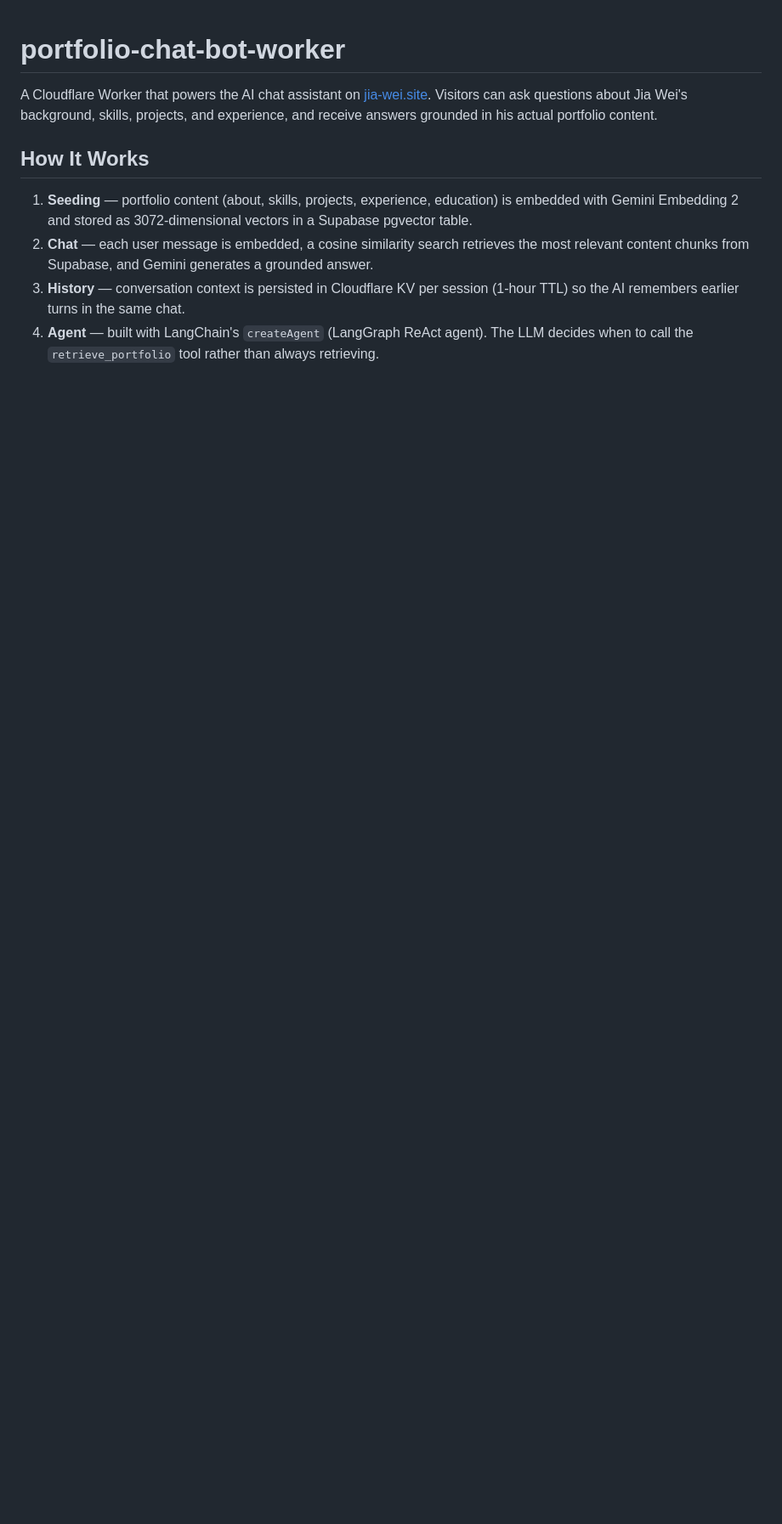
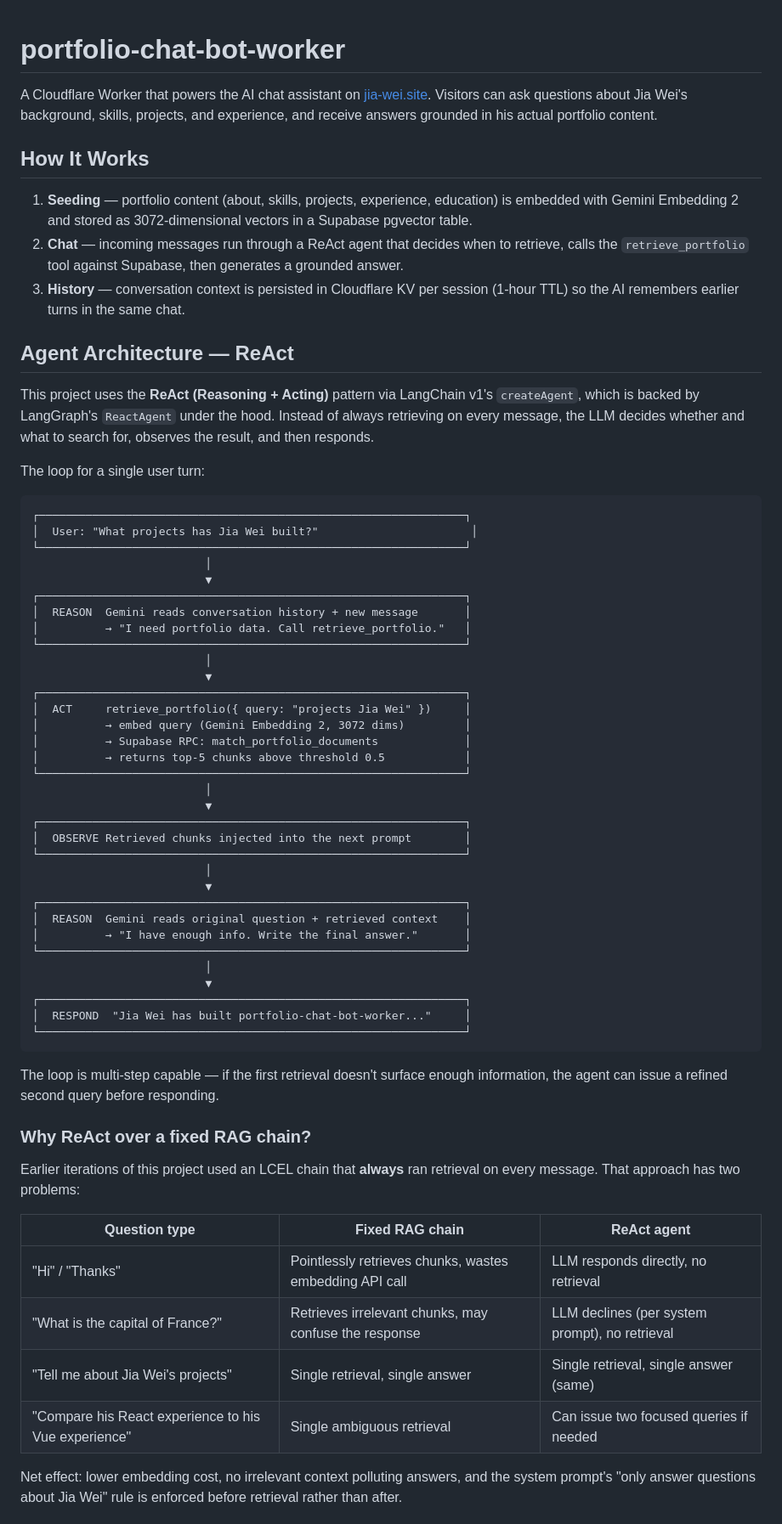
Before and after one commit to jia-wei-00/portfolio-chat-bot-worker, a Markdown page: README.md, the part around one of its changes. Shown at 85% size. GitHub-like rendering; blank space fills up the shorter version.

Commit message:
chore: update readme

````diff
--- a/README.md
+++ b/README.md
@@ -5,6 +5,63 @@ A Cloudflare Worker that powers the AI chat assistant on [jia-wei.site](https://
 ## How It Works
 
 1. **Seeding** — portfolio content (about, skills, projects, experience, education) is embedded with Gemini Embedding 2 and stored as 3072-dimensional vectors in a Supabase pgvector table.
-2. **Chat** — each user message is embedded, a cosine similarity search retrieves the most relevant content chunks from Supabase, and Gemini generates a grounded answer.
+2. **Chat** — incoming messages run through a ReAct agent that decides when to retrieve, calls the `retrieve_portfolio` tool against Supabase, then generates a grounded answer.
 3. **History** — conversation context is persisted in Cloudflare KV per session (1-hour TTL) so the AI remembers earlier turns in the same chat.
-4. **Agent** — built with LangChain's `createAgent` (LangGraph ReAct agent). The LLM decides when to call the `retrieve_portfolio` tool rather than always retrieving.
+
+## Agent Architecture — ReAct
+
+This project uses the **ReAct (Reasoning + Acting)** pattern via LangChain v1's `createAgent`, which is backed by LangGraph's `ReactAgent` under the hood. Instead of always retrieving on every message, the LLM decides whether and what to search for, observes the result, and then responds.
+
+The loop for a single user turn:
+
+```
+┌────────────────────────────────────────────────────────────────┐
+│  User: "What projects has Jia Wei built?"                       │
+└────────────────────────────────────────────────────────────────┘
+                          │
+                          ▼
+┌────────────────────────────────────────────────────────────────┐
+│  REASON  Gemini reads conversation history + new message       │
+│          → "I need portfolio data. Call retrieve_portfolio."   │
+└────────────────────────────────────────────────────────────────┘
+                          │
+                          ▼
+┌────────────────────────────────────────────────────────────────┐
+│  ACT     retrieve_portfolio({ query: "projects Jia Wei" })     │
+│          → embed query (Gemini Embedding 2, 3072 dims)         │
+│          → Supabase RPC: match_portfolio_documents             │
+│          → returns top-5 chunks above threshold 0.5            │
+└────────────────────────────────────────────────────────────────┘
+                          │
+                          ▼
+┌────────────────────────────────────────────────────────────────┐
+│  OBSERVE Retrieved chunks injected into the next prompt        │
+└────────────────────────────────────────────────────────────────┘
+                          │
+                          ▼
+┌────────────────────────────────────────────────────────────────┐
+│  REASON  Gemini reads original question + retrieved context    │
+│          → "I have enough info. Write the final answer."       │
+└────────────────────────────────────────────────────────────────┘
+                          │
+                          ▼
+┌────────────────────────────────────────────────────────────────┐
+│  RESPOND  "Jia Wei has built portfolio-chat-bot-worker..."     │
+└────────────────────────────────────────────────────────────────┘
+```
+
+The loop is multi-step capable — if the first retrieval doesn't surface enough information, the agent can issue a refined second query before responding.
+
+### Why ReAct over a fixed RAG chain?
+
+Earlier iterations of this project used an LCEL chain that **always** ran retrieval on every message. That approach has two problems:
+
+| Question type | Fixed RAG chain | ReAct agent |
+|---|---|---|
+| "Hi" / "Thanks" | Pointlessly retrieves chunks, wastes embedding API call | LLM responds directly, no retrieval |
+| "What is the capital of France?" | Retrieves irrelevant chunks, may confuse the response | LLM declines (per system prompt), no retrieval |
+| "Tell me about Jia Wei's projects" | Single retrieval, single answer | Single retrieval, single answer (same) |
+| "Compare his React experience to his Vue experience" | Single ambiguous retrieval | Can issue two focused queries if needed |
+
+Net effect: lower embedding cost, no irrelevant context polluting answers, and the system prompt's "only answer questions about Jia Wei" rule is enforced before retrieval rather than after.
+
````
Also changed, not shown: other parts of README.md (+22 -1 lines).
